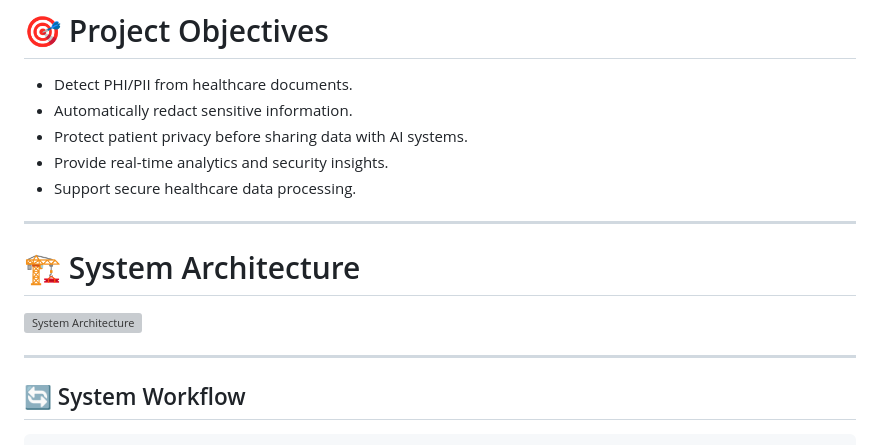
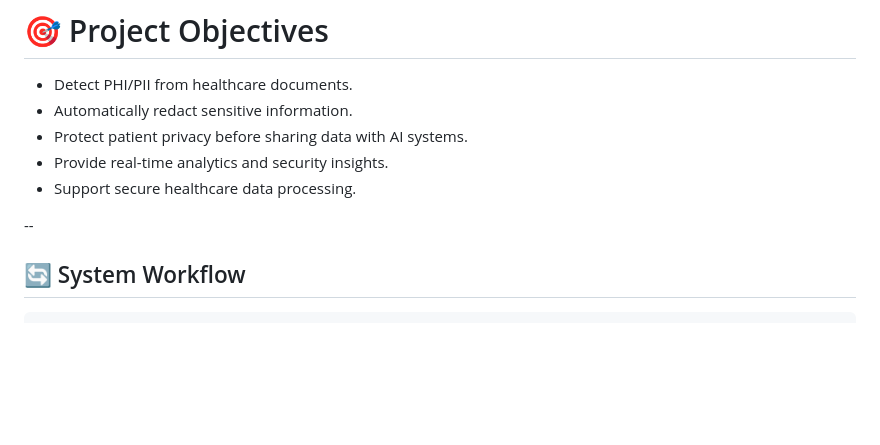
Before and after one commit to anusree-2003/HealthTech---Automated-phi-pii-Redaction-Pipeline-f, a Markdown page: README.md, the part around the change. Rendered like a GitHub page; blank space fills up the shorter version; grey boxes are pictures that could not be loaded.

Commit message:
Remove system architecture details from README
Removed system architecture section and image from README.

```diff
--- a/README.md
+++ b/README.md
@@ -20,13 +20,7 @@ The application includes an interactive dashboard, document upload support, anal
 - Provide real-time analytics and security insights.
 - Support secure healthcare data processing.
 
----
-
-# 🏗️ System Architecture
-
-![System Architecture](images/architecture.jpg)
-
----
+--
 
 ## 🔄 System Workflow
 
```
